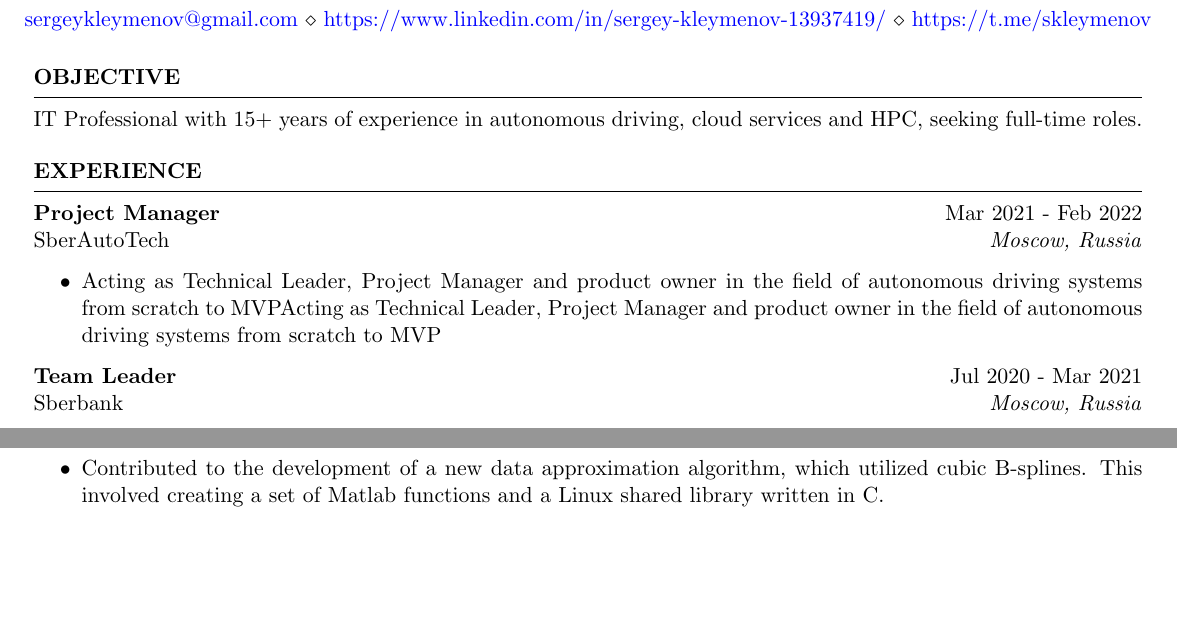
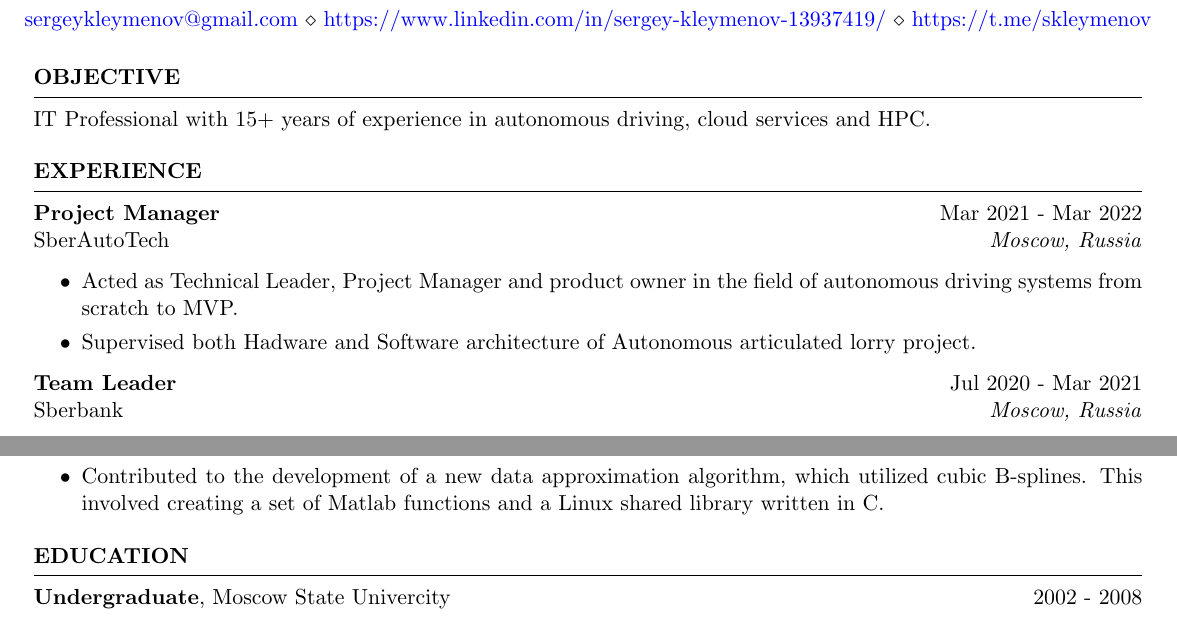
Before and after one commit to skleymenov/resume, a LaTeX CV (resume.tex): two parts of pages 1 and 2 of 2, joined at a grey line, cut so that both start at the same text, the shorter picture padded with empty space. Compiled offline with pdfLaTeX.

Commit message:
small update

```diff
--- a/resume.tex
+++ b/resume.tex
@@ -16,7 +16,7 @@
 
 \begin{rSection}{OBJECTIVE}
 
-{IT Professional with 15+ years of experience in autonomous driving, cloud services and HPC, seeking full-time roles.}
+{IT Professional with 15+ years of experience in autonomous driving, cloud services and HPC.}
 
 \end{rSection}
 
@@ -27,11 +27,12 @@
 
 \begin{rSection}{EXPERIENCE}
 
-\textbf{Project Manager} \hfill Mar 2021 - Feb 2022\\
+\textbf{Project Manager} \hfill Mar 2021 - Mar 2022\\
 SberAutoTech \hfill \textit{Moscow, Russia}
 \begin{itemize}
    \itemsep -3pt {}
-   \item Acting as Technical Leader, Project Manager and product owner in the field of autonomous driving systems from scratch to MVPActing as Technical Leader, Project Manager and product owner in the field of autonomous driving systems from scratch to MVP
+   \item Acted as Technical Leader, Project Manager and product owner in the field of autonomous driving systems from scratch to MVP.
+   \item Supervised both Hadware and Software architecture of Autonomous articulated lorry project.
 
 \end{itemize}
 
@@ -102,4 +103,14 @@ A.N.Bach Institute of Biochemistry of RAS \hfill \textit{Moscow, Russia}
  \end{itemize}
 
 \end{rSection}
+
+%----------------------------------------------------------------------------------------
+%	EDUCATION SECTION
+%----------------------------------------------------------------------------------------
+
+\begin{rSection}{Education}
+
+{\bf Undergraduate}, Moscow State Univercity \hfill {2002 - 2008}
+
+\end{rSection}
 \end{document}
```
